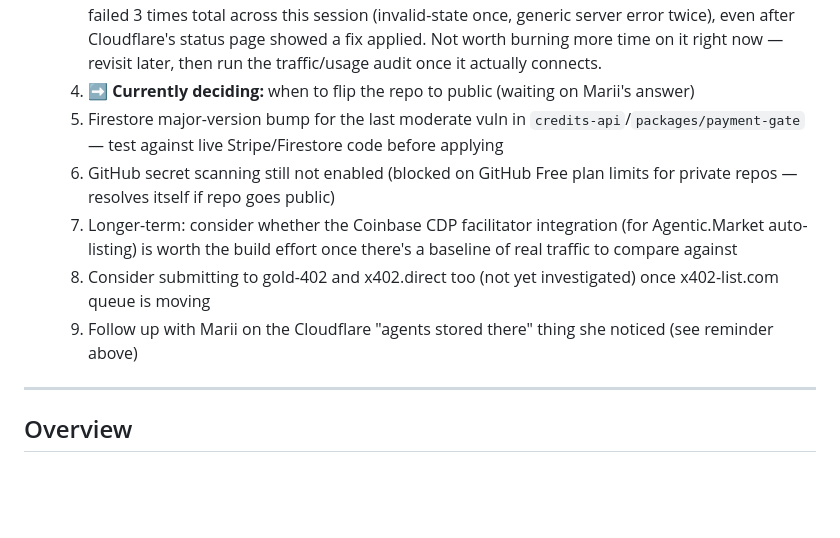
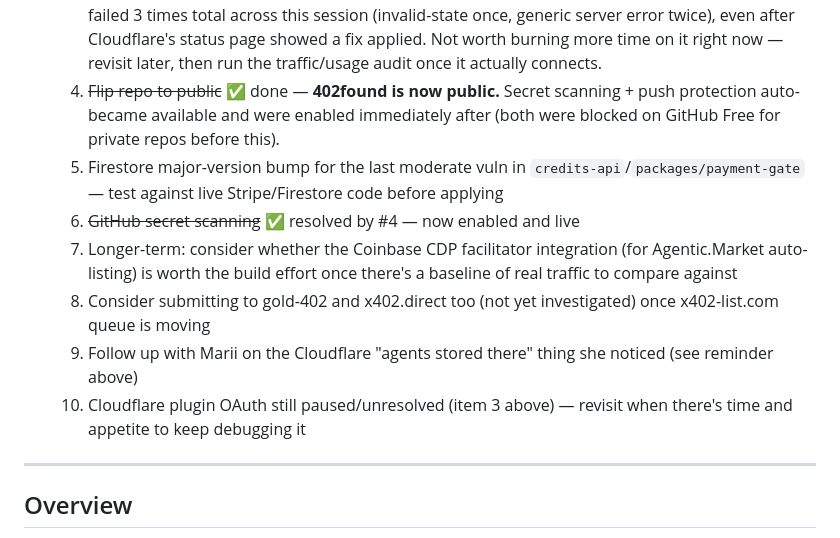
Before and after one commit to luxemarasound-stack/402found, a Markdown page: STATUS.md, the part around the change. Rendered like a GitHub page; blank space fills up the shorter version.

Commit message:
docs: repo is now public, secret scanning + push protection enabled
Co-Authored-By: Claude Sonnet 5 <noreply@anthropic.com>

```diff
--- a/STATUS.md
+++ b/STATUS.md
@@ -26,12 +26,13 @@
   1. ~~Fix the broken `/scrub` code snippet~~ ✅ done, pushed `eb338b6`
   2. ~~Run `wrangler login` + deploy~~ ✅ done — confirmed live on 402found.dev
   3. **Paused** — Cloudflare plugin OAuth (`mcp.cloudflare.com`, separate from wrangler's own login) failed 3 times total across this session (invalid-state once, generic server error twice), even after Cloudflare's status page showed a fix applied. Not worth burning more time on it right now — revisit later, then run the traffic/usage audit once it actually connects.
-  4. ➡️ **Currently deciding:** when to flip the repo to public (waiting on Marii's answer)
+  4. ~~Flip repo to public~~ ✅ done — **402found is now public.** Secret scanning + push protection auto-became available and were enabled immediately after (both were blocked on GitHub Free for private repos before this).
   5. Firestore major-version bump for the last moderate vuln in `credits-api`/`packages/payment-gate` — test against live Stripe/Firestore code before applying
-  6. GitHub secret scanning still not enabled (blocked on GitHub Free plan limits for private repos — resolves itself if repo goes public)
+  6. ~~GitHub secret scanning~~ ✅ resolved by #4 — now enabled and live
   7. Longer-term: consider whether the Coinbase CDP facilitator integration (for Agentic.Market auto-listing) is worth the build effort once there's a baseline of real traffic to compare against
   8. Consider submitting to gold-402 and x402.direct too (not yet investigated) once x402-list.com queue is moving
   9. Follow up with Marii on the Cloudflare "agents stored there" thing she noticed (see reminder above)
+  10. Cloudflare plugin OAuth still paused/unresolved (item 3 above) — revisit when there's time and appetite to keep debugging it
 
 ---
 
```
